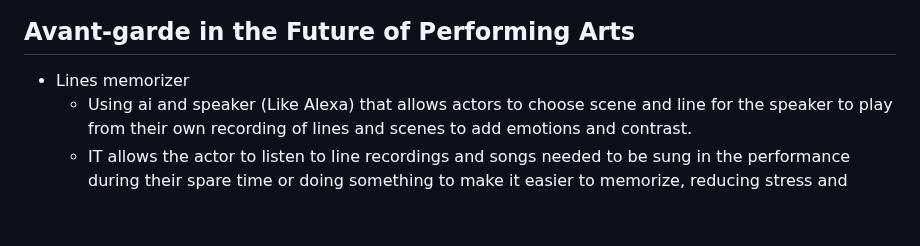
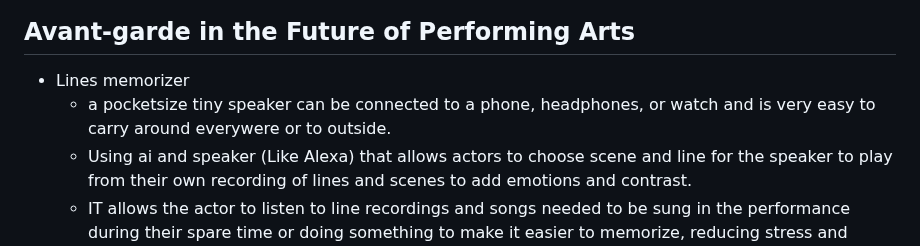
Before and after one commit to helenw6936/sep10-freedom-project, a Markdown page: prep/content.md, the part around the change. GitHub-like rendering; blank space fills up the shorter version.

```diff
--- a/prep/content.md
+++ b/prep/content.md
@@ -47,6 +47,7 @@ Hardware performing arts technology: performing arts sound amplification device.
 
 ## Avant-garde in the Future of Performing Arts
 * Lines memorizer
+  * a pocketsize tiny speaker can be connected to a phone, headphones, or watch and is very easy to carry around everywere or to outside.
   * Using ai and speaker (Like Alexa) that allows actors to choose scene and line for the speaker to play from their own recording of lines and scenes to add emotions and contrast.
   * IT allows the actor to listen to line recordings and songs needed to be sung in the performance during their spare time or doing something to make it easier to memorize, reducing stress and burnout.
   * Can use a recording of another character to help with rehearsing lines and it would replay the characters previous line to restart if they got the line wrong in that scene.
```
